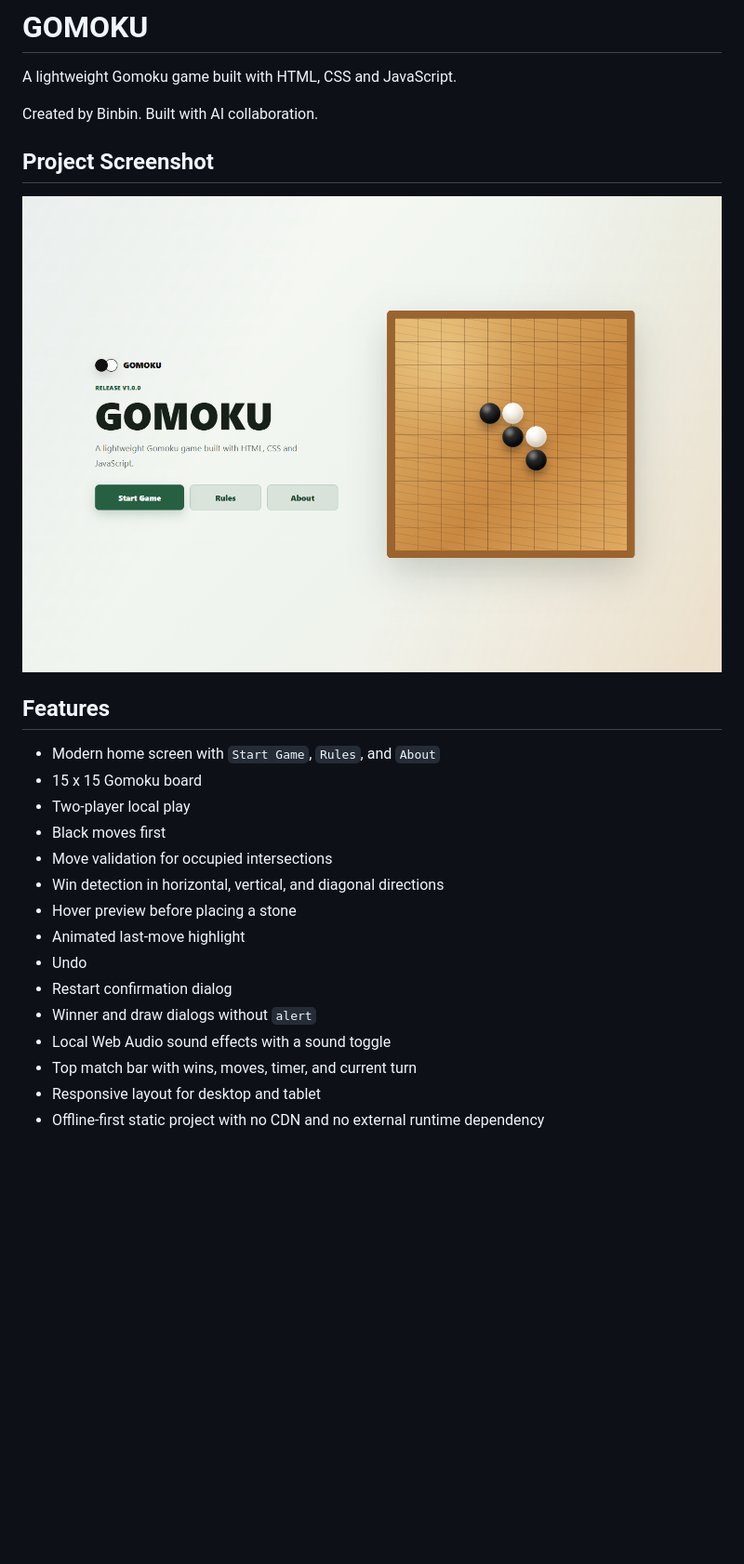
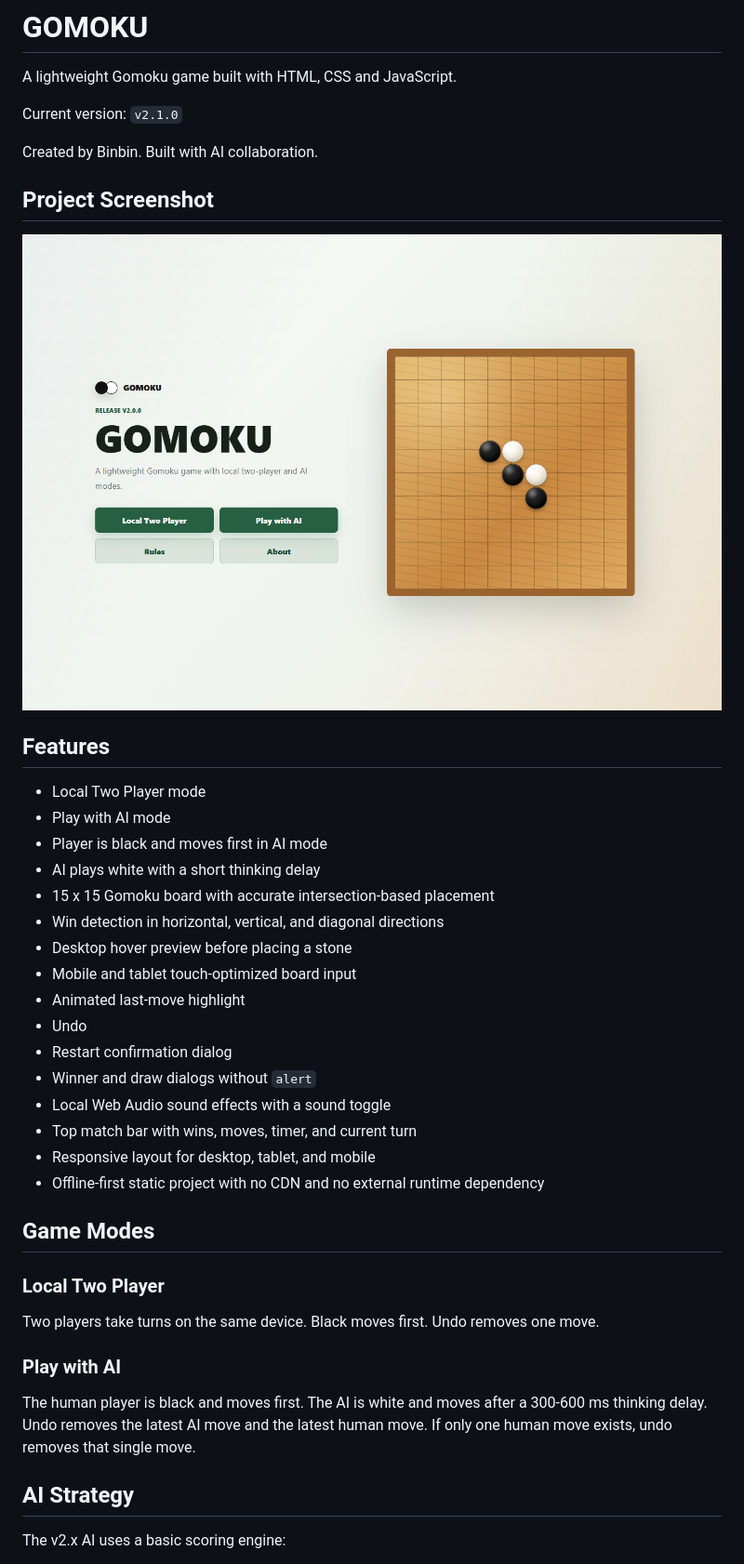
Before and after one commit to ffei006806-spec/gomoku, a Markdown page: README.md, the part around one of its changes. Shown at 93% size. Rendered like a GitHub page; pictures changed too: assets/project-screenshot.png; blank space fills up the shorter version.

Commit message:
v2.1.0 add mobile adaptation
Added mobile and tablet responsive layout, improved touch interaction, and preserved AI mode.

```diff
--- a/README.md
+++ b/README.md
@@ -1,6 +1,8 @@
 # GOMOKU
 
 A lightweight Gomoku game built with HTML, CSS and JavaScript.
+
+Current version: `v2.1.0`
 
 Created by Binbin. Built with AI collaboration.
 
@@ -10,18 +12,34 @@ Created by Binbin. Built with AI collaboration.
 
 ## Features
 
-- Modern home screen with `Start Game`, `Rules`, and `About`
-- 15 x 15 Gomoku board
-- Two-player local play
-- Black moves first
-- Move validation for occupied intersections
+- Local Two Player mode
+- Play with AI mode
+- Player is black and moves first in AI mode
+- AI plays white with a short thinking delay
+- 15 x 15 Gomoku board with accurate intersection-based placement
 - Win detection in horizontal, vertical, and diagonal directions
-- Hover preview before placing a stone
+- Desktop hover preview before placing a stone
+- Mobile and tablet touch-optimized board input
 - Animated last-move highlight
 - Undo
 - Restart confirmation dialog
 - Winner and draw dialogs without `alert`
 - Local Web Audio sound effects with a sound toggle
 - Top match bar with wins, moves, timer, and current turn
-- Responsive layout for desktop and tablet
+- Responsive layout for desktop, tablet, and mobile
 - Offline-first static project with no CDN and no external runtime dependency
+
+## Game Modes
+
+### Local Two Player
+
+Two players take turns on the same device. Black moves first. Undo removes one move.
+
+### Play with AI
+
+The human player is black and moves first. The AI is white and moves after a 300-600 ms thinking delay. Undo removes the latest AI move and the latest human move. If only one human move exists, undo removes that single move.
+
+## AI Strategy
+
+The v2.x AI uses a basic scoring engine:
+
```
Also changed, not shown: other parts of README.md (+58 -36 lines), CHANGELOG.md (+34 -0 lines), docs/versioning.md (+10 -2 lines), 3 other files.
